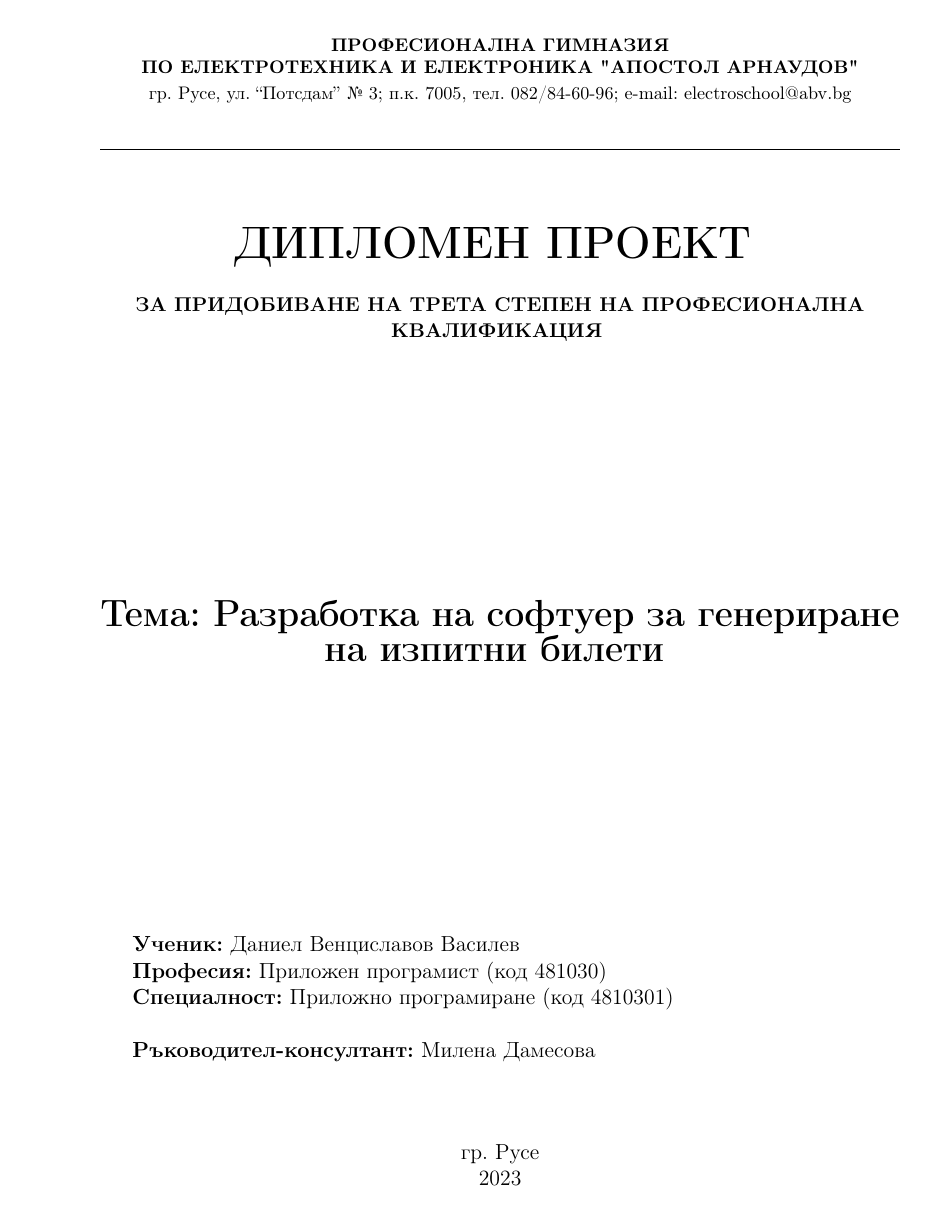
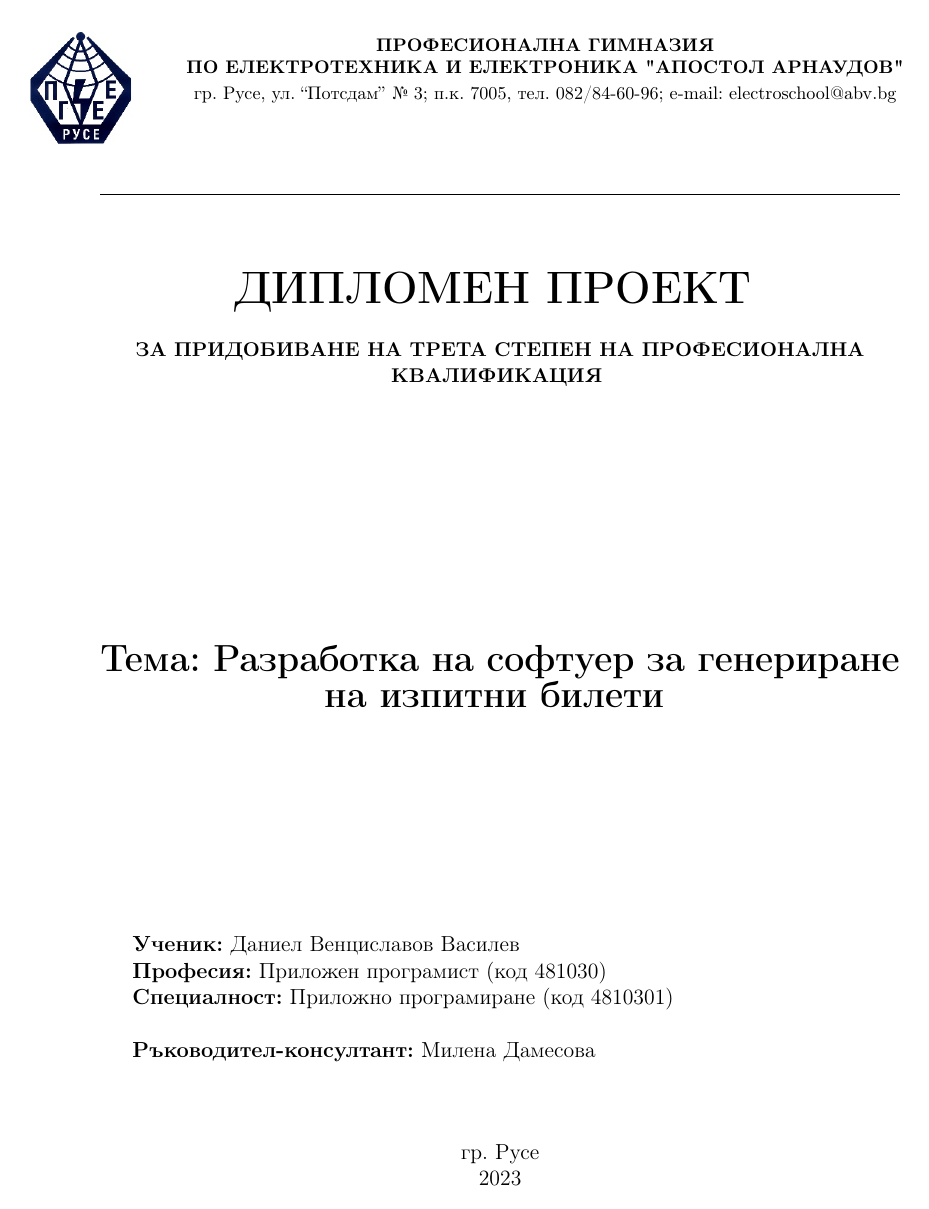
Before and after one commit to dakata1337/test-generator, a LaTeX thesis (docs/thesis.tex, which reads docs/firstpage.tex): page 1 of 26. Compiled offline with pdfLaTeX.

Commit message:
docs: added school logo (finally)

```diff
--- a/docs/firstpage.tex
+++ b/docs/firstpage.tex
@@ -1,5 +1,12 @@
 \addtocounter{page}{-1}
 % \maketitle
+
+\begin{changemargin}{-2cm}{-2cm}
+\setlength{\columnsep}{-16cm}
+\begin{multicols}{2}
+    \includegraphics{electro-logo.jpeg}
+
+    \vfill\null\columnbreak  % This whole line is needed to insert a column break
 
     \begin{center}
         \begin{footnotesize}
--- a/docs/thesis.tex
+++ b/docs/thesis.tex
@@ -3,6 +3,21 @@
 % line spacing
 \renewcommand{\baselinestretch}{1.5}
 \usepackage{setspace}
+
+\usepackage{tikz}                % For drawing graphics
+\usepackage{wrapfig}             % For wraping figures/images/tikz
+\usepackage{multicol}            % For columns layout
+
+\newenvironment{changemargin}[2]{%
+\begin{list}{}{%
+\setlength{\topsep}{0pt}%
+\setlength{\leftmargin}{#1}%
+\setlength{\rightmargin}{#2}%
+\setlength{\listparindent}{\parindent}%
+\setlength{\itemindent}{\parindent}%
+\setlength{\parsep}{\parskip}%
+}%
+\item[]}{\end{list}}
 
 \usepackage[T2A]{fontenc}
 \usepackage[utf8]{inputenc}
```
Also changed, not shown: docs/thesis.pdf, docs/firstpage.tex (8 more changed lines). Lines whose indentation alone changed are shown as unchanged.
